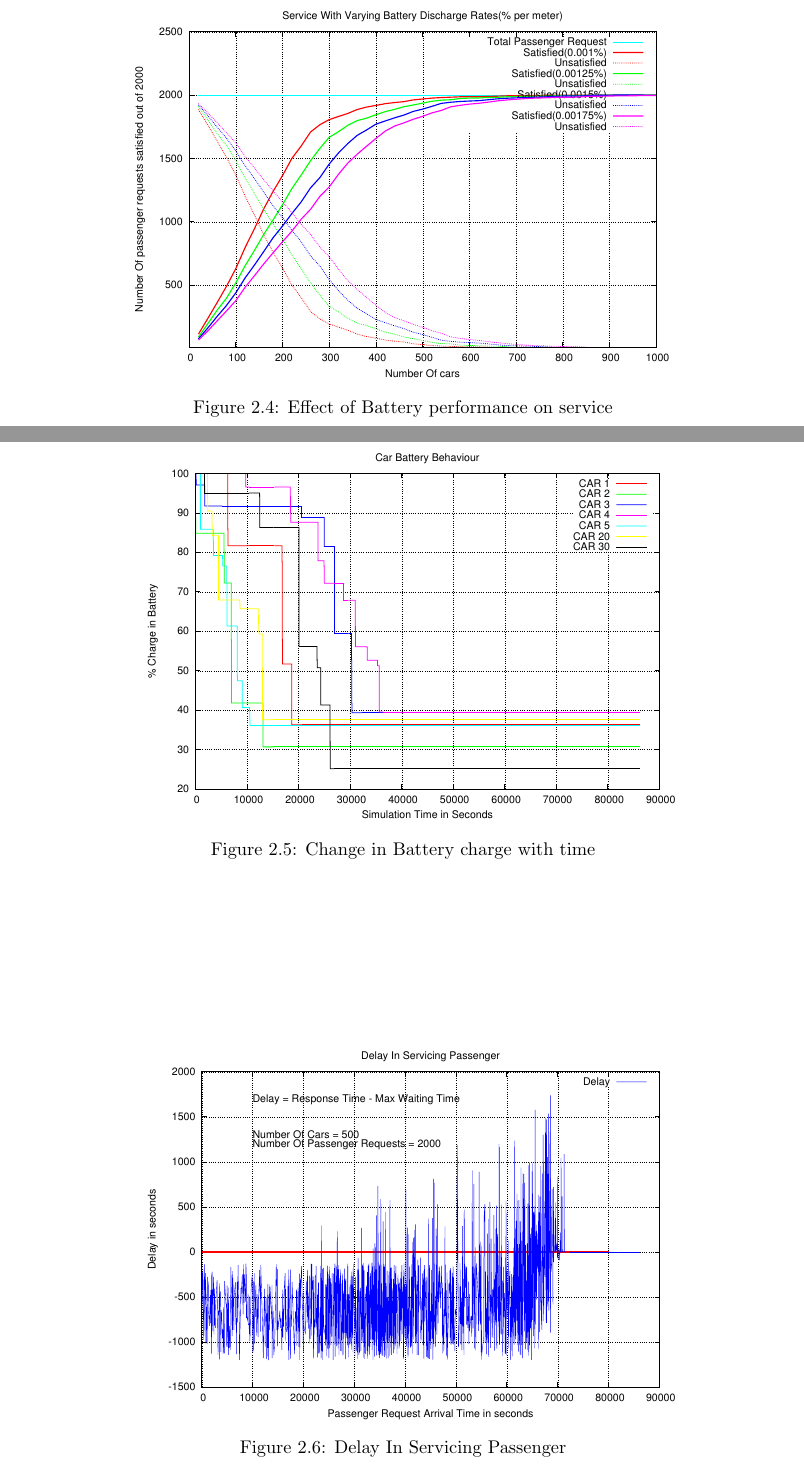
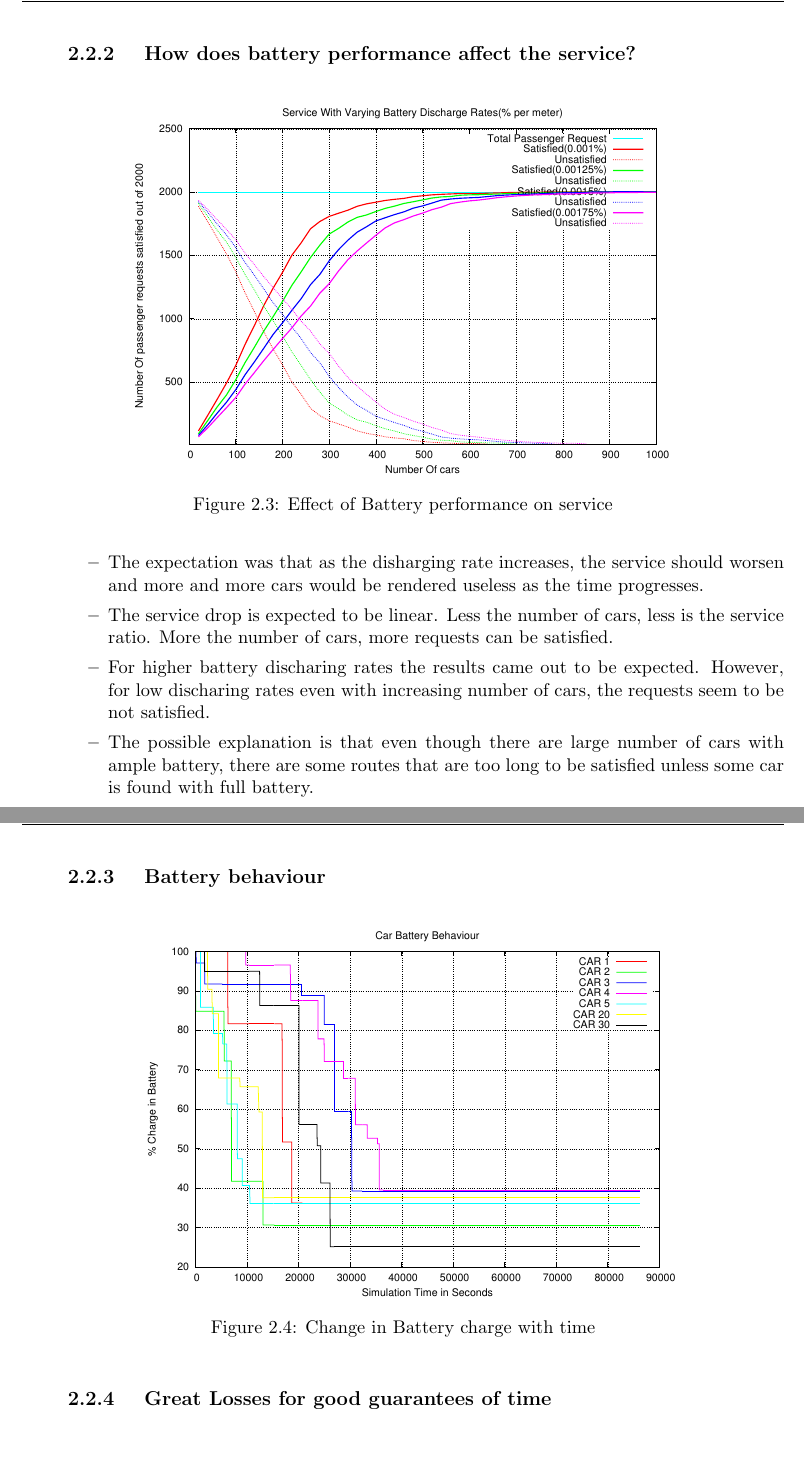
Before and after one commit to gvbhagwat/smart-hire, a LaTeX document (report/report.tex): two parts of pages 9 and 10 of 11, joined at a grey line, cut at the place of the change. Compiled offline with pdfLaTeX.

Commit message:
report modified

```diff
--- a/report/report.tex
+++ b/report/report.tex
@@ -211 +213,2 @@ shortest routes from source to destination.
 
+\subsection{ How does battery performance affect the service?}
@@ -221,13 +219,22 @@ shortest routes from source to destination.
 \caption{Effect of Battery performance on service}\label{fig:SVM}
 \end{figure}
 
+\begin{itemize}
+\item The expectation was that as the disharging rate increases, the service should worsen and
+	  more and more cars would be rendered useless as the time progresses.
+\item The service drop is expected to be linear. Less the number of cars, less is the service ratio. More the number of cars, more requests can be satisfied.
+\item For higher battery discharing rates the results came out to be expected. However, for low discharing rates even with increasing number of cars, the requests seem to be not satisfied.
+\item The possible explanation is that even though there are large number of cars with ample battery, there are some routes that are too long to be satisfied unless some car is found with full battery.
+\end{itemize}
+\newpage
+
+\subsection{ Battery behaviour }
 \begin{figure}[h!t]
 \centering
 \includegraphics[scale=0.9]{../plots/carsBatteryPower}
 \caption{Change in Battery charge with time}\label{fig:SVM}
 \end{figure}
 
+\subsection{ Great Losses for good guarantees of time }
 \begin{figure}[h!t]
 \centering
-\includegraphics[scale=0.9]{../plots/Delay}
-\caption{Delay In Servicing Passenger}\label{fig:SVM}
```
Also changed, not shown: report/report.tex (15 more changed lines).
